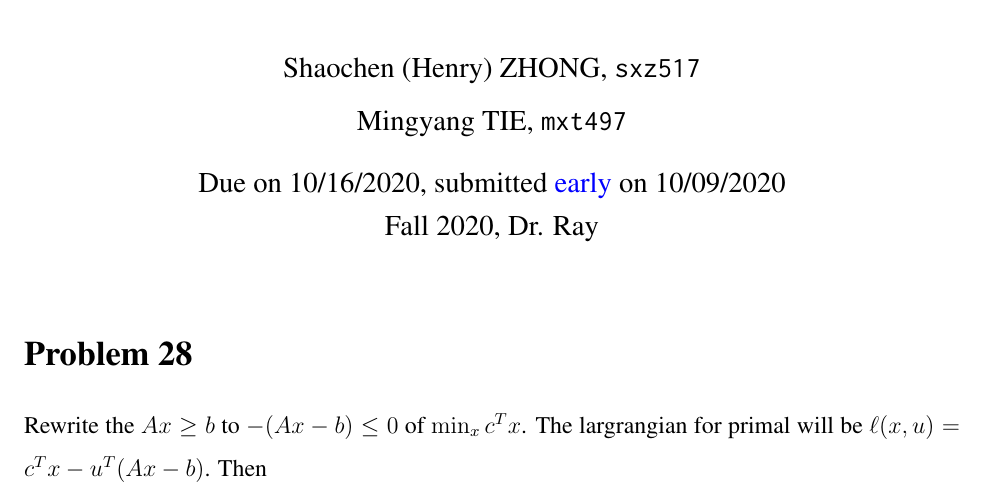
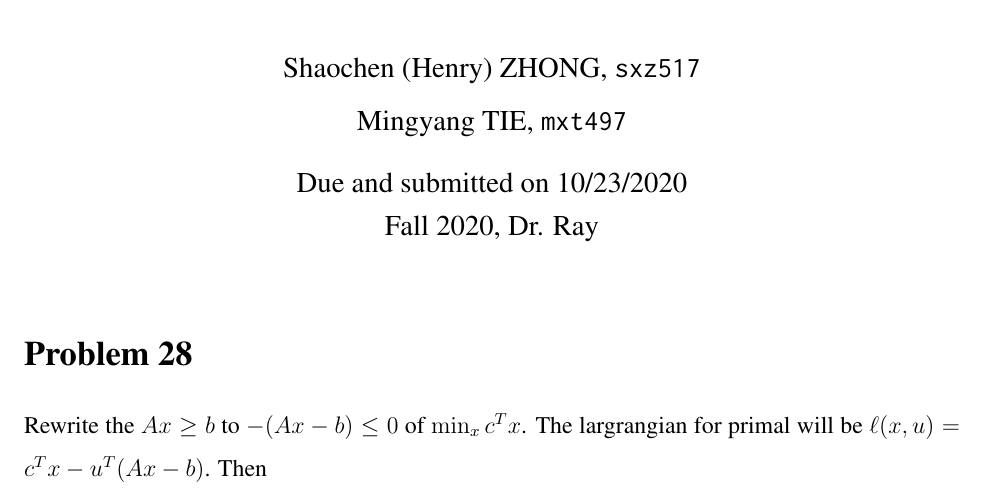
Before and after one commit to choH/csds440_written_assignments, a LaTeX problem sheet (assignment_7/article.tex): part of page 1 of 5, cut so that both start at the same text. Compiled offline with pdfLaTeX.

Commit message:
💄 Correct submission date and add ref placeholder section.

```diff
--- a/assignment_7/article.tex
+++ b/assignment_7/article.tex
@@ -43,7 +43,7 @@
 \title{\textbf{CSDS 440: Assignment 7}}
 
 \author{Shaochen (Henry) ZHONG, \ilcode{sxz517} \\ Mingyang TIE, \ilcode{mxt497}}
-\date{Due on 10/16/2020, submitted \textcolor{blue}{early} on 10/09/2020 \\ Fall 2020, Dr. Ray}
+\date{Due and submitted on 10/23/2020 \\ Fall 2020, Dr. Ray}
 \maketitle
 
 
```
Also changed, not shown: assignment_7/article.tex (10 more changed lines).
